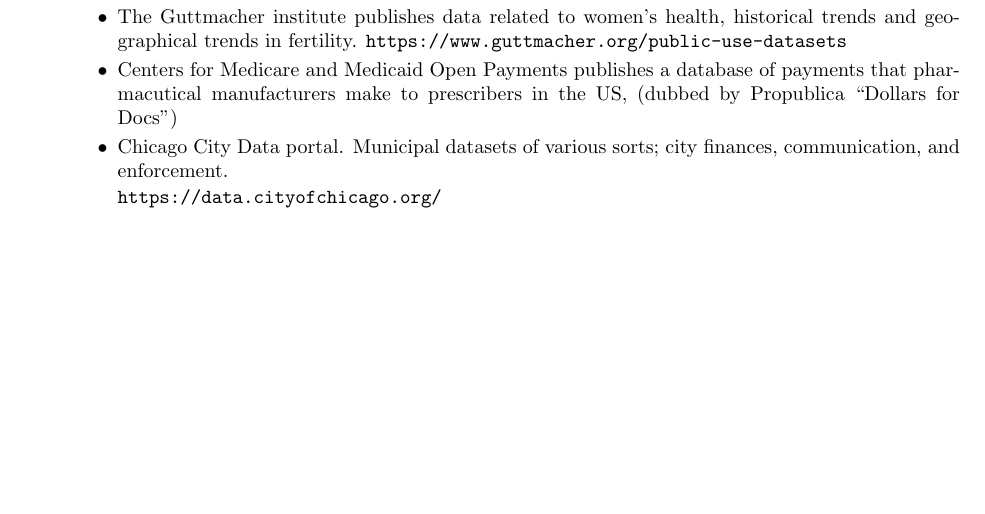
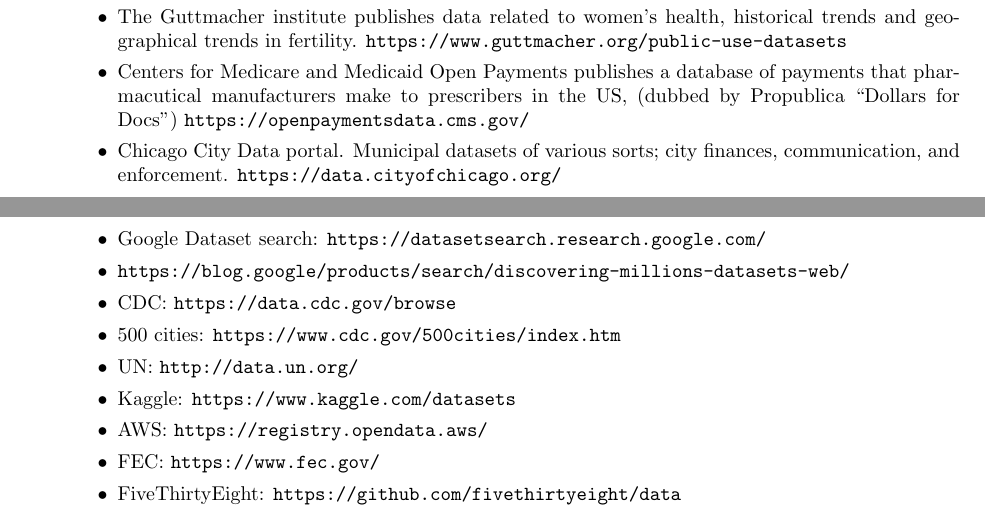
Before and after one commit to wltrimbl/uchicago-data221, a LaTeX book (homeworks/PROJECT221.tex): part of the page before the commit and two parts of pages 1 and 2 of 2 after it, the two joined at a grey line, cut so that both start at the same text, the shorter picture padded with empty space. Compiled offline with pdfLaTeX.

Commit message:
Added list of dataset sources

```diff
--- a/homeworks/PROJECT221.tex
+++ b/homeworks/PROJECT221.tex
@@ -125,12 +125,29 @@
 \texttt{https://www.guttmacher.org/public-use-datasets}
 
 \item Centers for Medicare and Medicaid Open Payments publishes a database of payments that pharmacutical manufacturers make to prescribers in the US, (dubbed by Propublica ``Dollars for Docs'')
-
-%\texttt{https://openpaymentsdata.cms.gov/}
+\texttt{https://openpaymentsdata.cms.gov/}
 
 \item Chicago City Data portal.  Municipal datasets of various sorts; city finances, communication, and enforcement.
+\texttt{https://data.cityofchicago.org/}
 
-\texttt{https://data.cityofchicago.org/}
+\item
+Google Dataset search: \texttt{https://datasetsearch.research.google.com/}
+\item
+\texttt{https://blog.google/products/search/discovering-millions-datasets-web/}
+\item
+CDC: \texttt{https://data.cdc.gov/browse}
+\item
+500 cities: \texttt{https://www.cdc.gov/500cities/index.htm}
+\item
+UN: \texttt{http://data.un.org/}
+\item
+Kaggle: \texttt{https://www.kaggle.com/datasets}
+\item
+AWS: \texttt{https://registry.opendata.aws/}
+\item
+FEC: \texttt{https://www.fec.gov/}
+\item
+FiveThirtyEight: \texttt{https://github.com/fivethirtyeight/data}
 
 \end{itemize}
 
```
